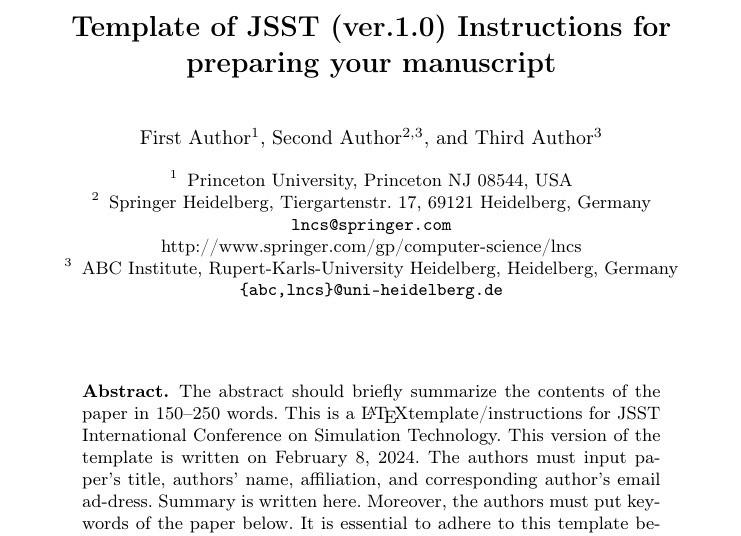
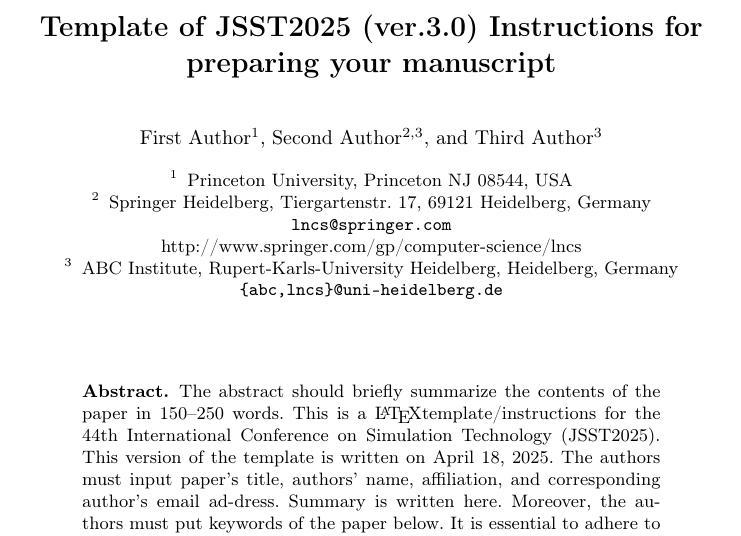
Before and after one commit to uedasan/JSSTProcTemplate, a LaTeX paper (samplepaper.tex): part of page 1 of 4, cut so that both start at the same text. Compiled offline with pdfLaTeX.

Commit message:
JSST2025バージョンに微修正

```diff
--- a/samplepaper.tex
+++ b/samplepaper.tex
@@ -22,7 +22,7 @@
 %
 \begin{document}
 %
-\title{Template of JSST (ver.1.0) Instructions for preparing your manuscript}
+\title{Template of JSST2025 (ver.3.0) Instructions for preparing your manuscript}
 %
 %\titlerunning{Abbreviated paper title}
 % If the paper title is too long for the running head, you can set
@@ -48,8 +48,8 @@ ABC Institute, Rupert-Karls-University Heidelberg, Heidelberg, Germany\\
 \begin{abstract}
 The abstract should briefly summarize the contents of the paper in
 150--250 words. This is a \LaTeX template/instructions for
-JSST International Conference on Simulation Technology.
-This version of the template is written on February 8, 2024.
+the 44th International Conference on Simulation Technology (JSST2025).
+This version of the template is written on April 18, 2025.
 The authors must input paper's title, authors' name, affiliation,
 and corresponding author's email ad-dress. Summary is written here.
 Moreover, the authors must put keywords of the paper below.
```
